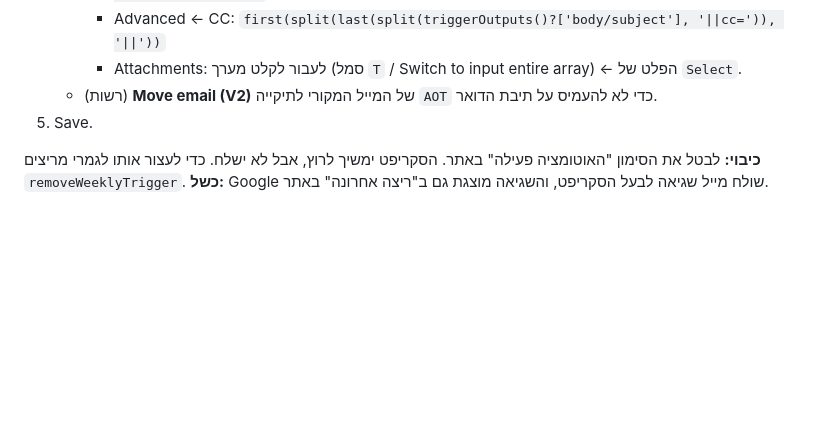
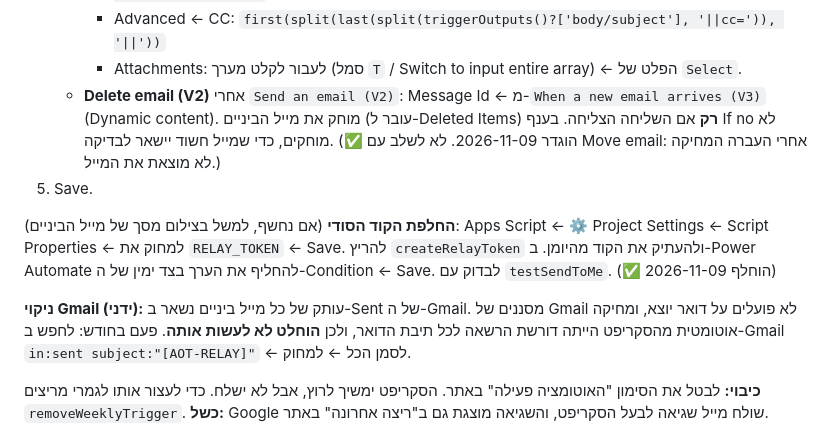
Before and after one commit to yairzz/Alpha-order-tracker, a Markdown page: SPEC.md, the part around the change. Drawn GitHub-style; blank space fills up the shorter version.

Commit message:
SPEC: relay auto-delete in Outlook, token rotation, manual Gmail cleanup
Co-Authored-By: Claude Opus 5.5 <noreply@anthropic.com>

```diff
--- a/SPEC.md
+++ b/SPEC.md
@@ -245,8 +245,12 @@ Firebase מזהה משתמשים לפי אימייל. המערכת מוסיפה
        `concat('<div dir="rtl" style="font-family:Arial,sans-serif;font-size:14px">', first(split(last(split(triggerOutputs()?['body/body'], '[[AOT-START]]')), '[[AOT-END]]')), '</div>')`
      - Advanced ← CC: `first(split(last(split(triggerOutputs()?['body/subject'], '||cc=')), '||'))`
      - Attachments: לעבור לקלט מערך (סמל `T` / Switch to input entire array) ← הפלט של `Select`.
-   - (רשות) **Move email (V2)** של המייל המקורי לתיקייה `AOT` כדי לא להעמיס על תיבת הדואר.
+   - **Delete email (V2)** אחרי `Send an email (V2)`: Message Id ← מ-`When a new email arrives (V3)` (Dynamic content). מוחק את מייל הביניים (עובר ל-Deleted Items) **רק** אם השליחה הצליחה. בענף If no לא מוחקים, כדי שמייל חשוד יישאר לבדיקה. (✅ הוגדר 2026-11-09. לא לשלב עם Move email: אחרי העברה המחיקה לא מוצאת את המייל.)
 5. Save.
+
+**החלפת הקוד הסודי** (אם נחשף, למשל בצילום מסך של מייל הביניים): Apps Script ← ⚙️ Project Settings ← Script Properties ← למחוק את `RELAY_TOKEN` ← Save. להריץ `createRelayToken` ולהעתיק את הקוד מהיומן. ב-Power Automate להחליף את הערך בצד ימין של ה-Condition ← Save. לבדוק עם `testSendToMe`. (✅ הוחלף 2026-11-09)
+
+**ניקוי Gmail (ידני):** עותק של כל מייל ביניים נשאר ב-Sent של ה-Gmail. מסננים של Gmail לא פועלים על דואר יוצא, ומחיקה אוטומטית מהסקריפט הייתה דורשת הרשאה לכל תיבת הדואר, ולכן **הוחלט לא לעשות אותה**. פעם בחודש: לחפש ב-Gmail `in:sent subject:"[AOT-RELAY]"` ← לסמן הכל ← למחוק.
 
 **כיבוי:** לבטל את הסימון "האוטומציה פעילה" באתר. הסקריפט ימשיך לרוץ, אבל לא ישלח. כדי לעצור אותו לגמרי מריצים `removeWeeklyTrigger`.
 **כשל:** Google שולח מייל שגיאה לבעל הסקריפט, והשגיאה מוצגת גם ב"ריצה אחרונה" באתר.
```
